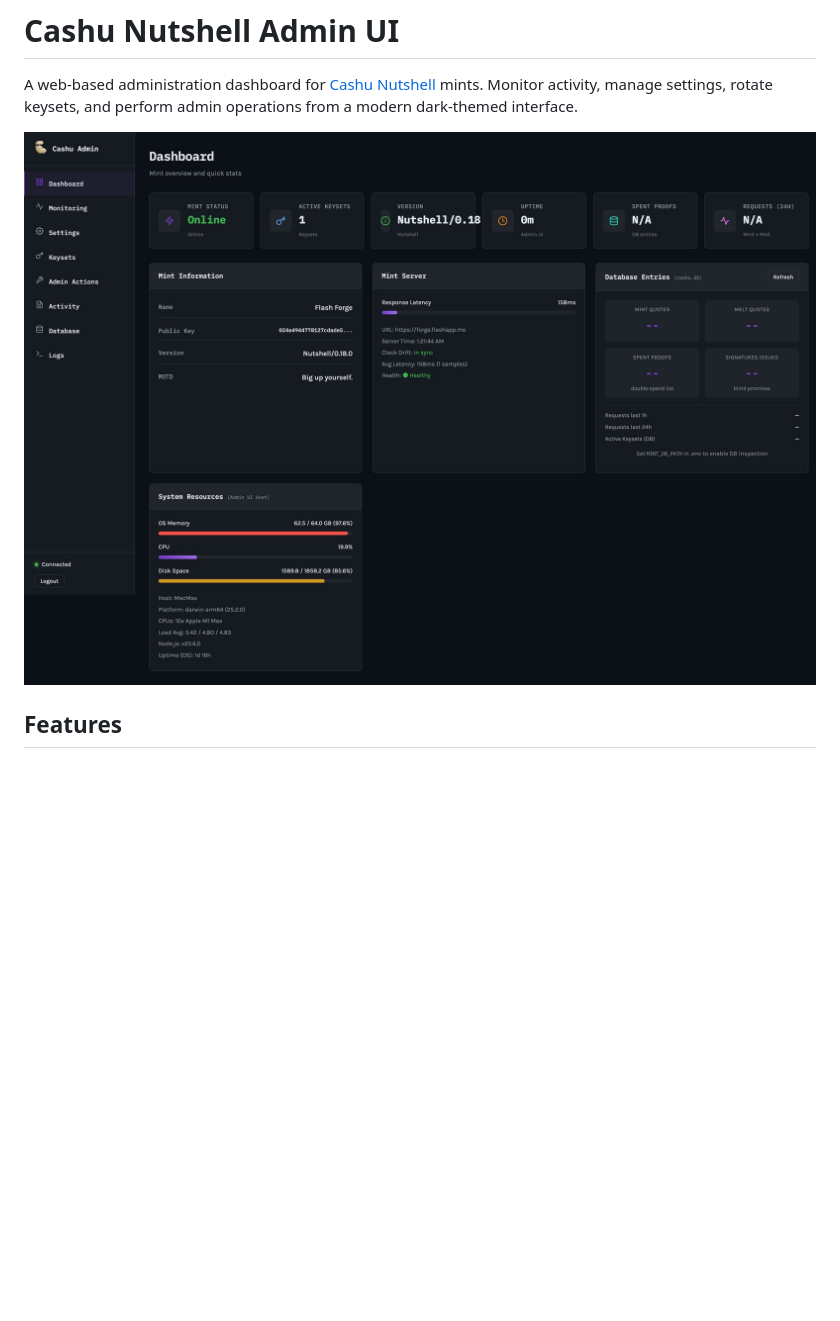
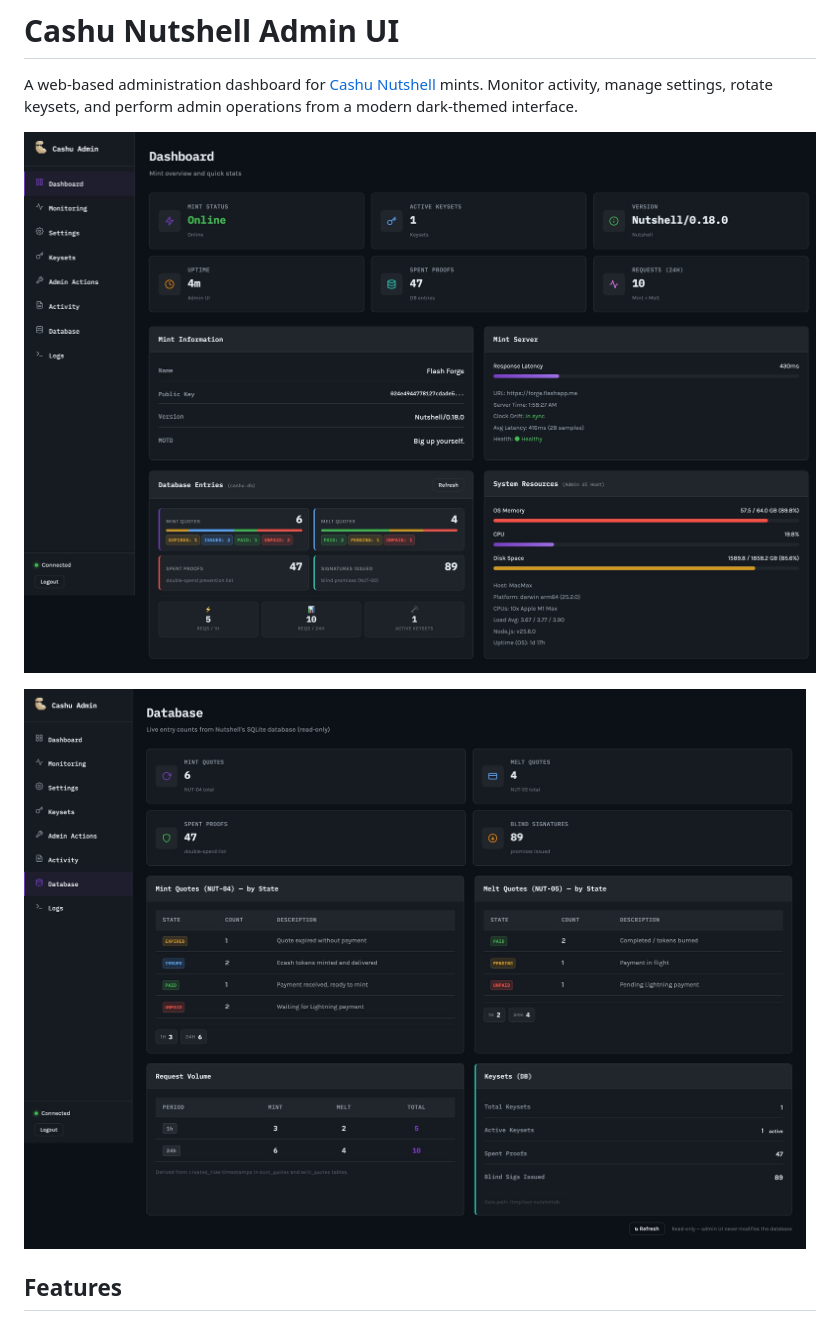
Before and after one commit to patoo0x/cashu-admin-ui, a Markdown page: README.md, the part around the change. Rendered like a GitHub page; blank space fills up the shorter version.

Commit message:
docs: update README with v2 screenshots

```diff
--- a/README.md
+++ b/README.md
@@ -2,7 +2,9 @@
 
 A web-based administration dashboard for [Cashu Nutshell](https://github.com/cashubtc/nutshell) mints. Monitor activity, manage settings, rotate keysets, and perform admin operations from a modern dark-themed interface.
 
-![Dashboard](screenshots/dashboard.png)
+![Dashboard](screenshots/dashboard-v2.jpg)
+
+![Database](screenshots/database-v2.jpg)
 
 ## Features
 
```
